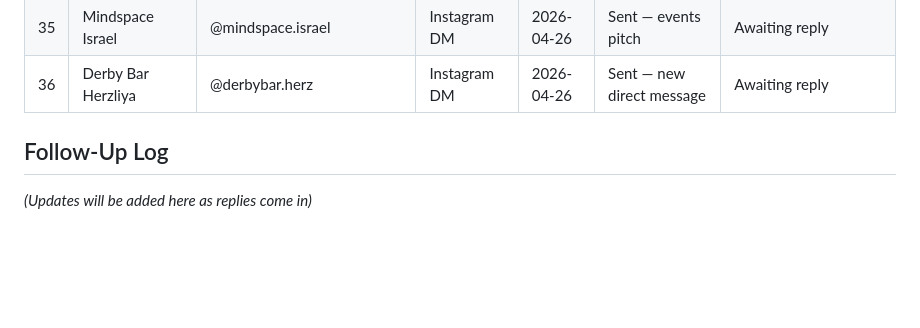
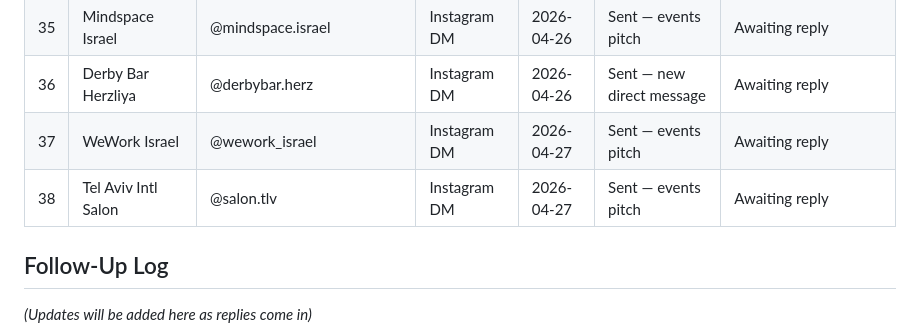
Before and after one commit to yishairasowsky/magic_website, a Markdown page: outreach_tracker.md, the part around the change. GitHub-like rendering; blank space fills up the shorter version.

Commit message:
Update tracker: WeWork Israel and TLV Intl Salon sent
Co-Authored-By: Claude Opus 4.6 (1M context) <noreply@anthropic.com>

```diff
--- a/outreach_tracker.md
+++ b/outreach_tracker.md
@@ -56,6 +56,8 @@
 | 34 | Olim in Tel Aviv | @olim.in.tlv | Instagram DM | 2026-04-26 | Sent — events pitch | Awaiting reply |
 | 35 | Mindspace Israel | @mindspace.israel | Instagram DM | 2026-04-26 | Sent — events pitch | Awaiting reply |
 | 36 | Derby Bar Herzliya | @derbybar.herz | Instagram DM | 2026-04-26 | Sent — new direct message | Awaiting reply |
+| 37 | WeWork Israel | @wework_israel | Instagram DM | 2026-04-27 | Sent — events pitch | Awaiting reply |
+| 38 | Tel Aviv Intl Salon | @salon.tlv | Instagram DM | 2026-04-27 | Sent — events pitch | Awaiting reply |
 
 ## Follow-Up Log
 
```
